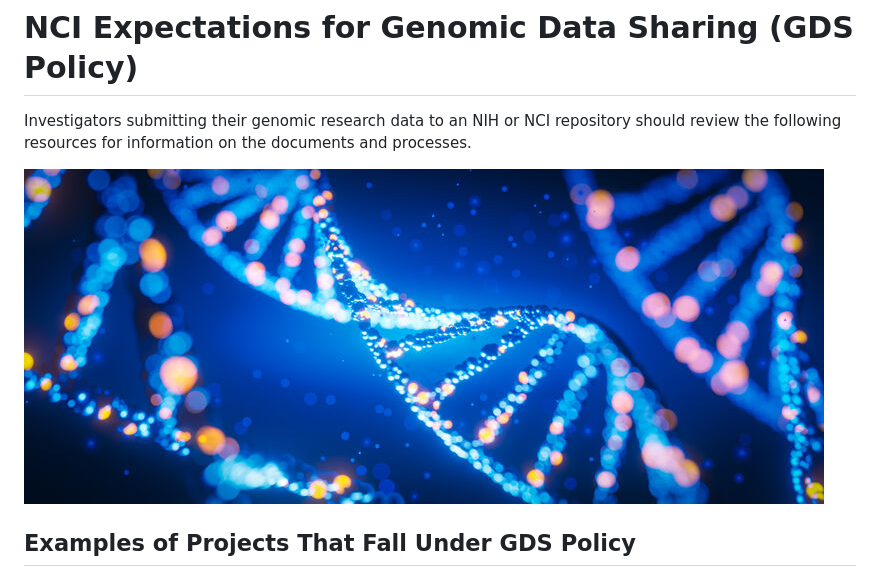
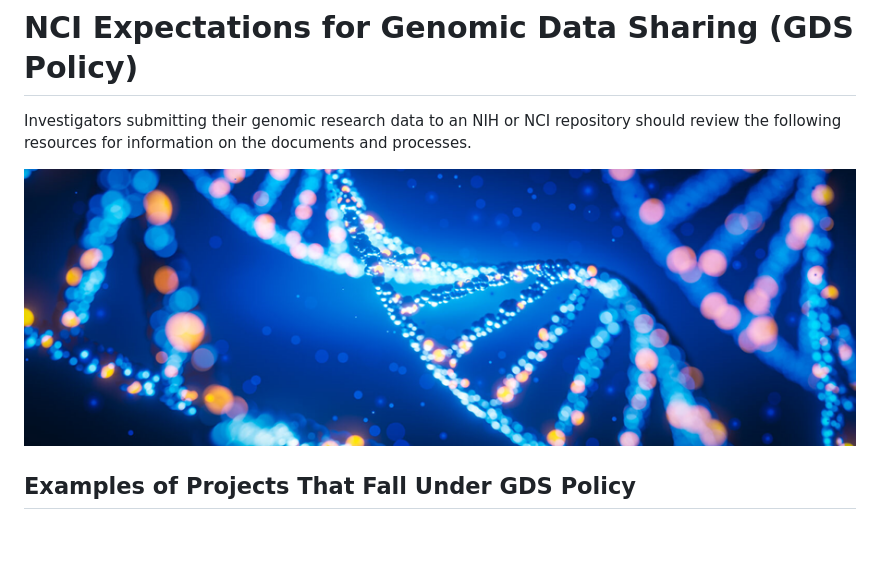
Before and after one commit to CBIIT/ccdi-ods-content, a Markdown page: pages/Guidance/genomic-data-sharing.md, the part around the change. Rendered like a GitHub page; pictures changed too: pages/images/stock/dna_art_01_900x300.png (added); blank space fills up the shorter version.

Commit message:
DATASHARE-108: Update stock image ratios
- Add new 900x300 versions of each banner stock image and update link

```diff
--- a/pages/Guidance/genomic-data-sharing.md
+++ b/pages/Guidance/genomic-data-sharing.md
@@ -8,7 +8,7 @@ date: 2025-06-03
 
 Investigators submitting their genomic research data to an NIH or NCI repository should review the following resources for information on the documents and processes.
 
-![Stylized image of colorful DNA molecules on a blue background](https://raw.githubusercontent.com/CBIIT/ccdi-ods-content/main/pages/images/stock/dna_art_01_800x335.jpg)
+![Stylized image of colorful DNA molecules on a blue background](https://raw.githubusercontent.com/CBIIT/ccdi-ods-content/dev/pages/images/stock/dna_art_01_900x300.png)
 
 ## Examples of Projects That Fall Under GDS Policy
 
```
Also changed, not shown: pages/Process/Access-data.md (+1 -1 lines), pages/Process/Submit-Data.md (+1 -1 lines), pages/images/stock/data_magnifying_glass_01_900x300.png (added), pages/images/stock/data_nodes_01_900x300.png (added).
